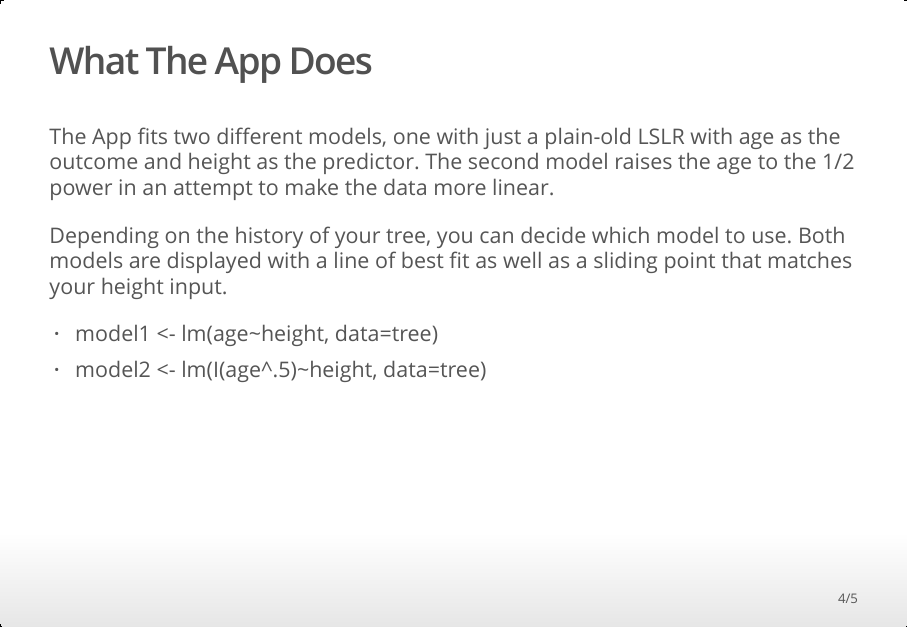
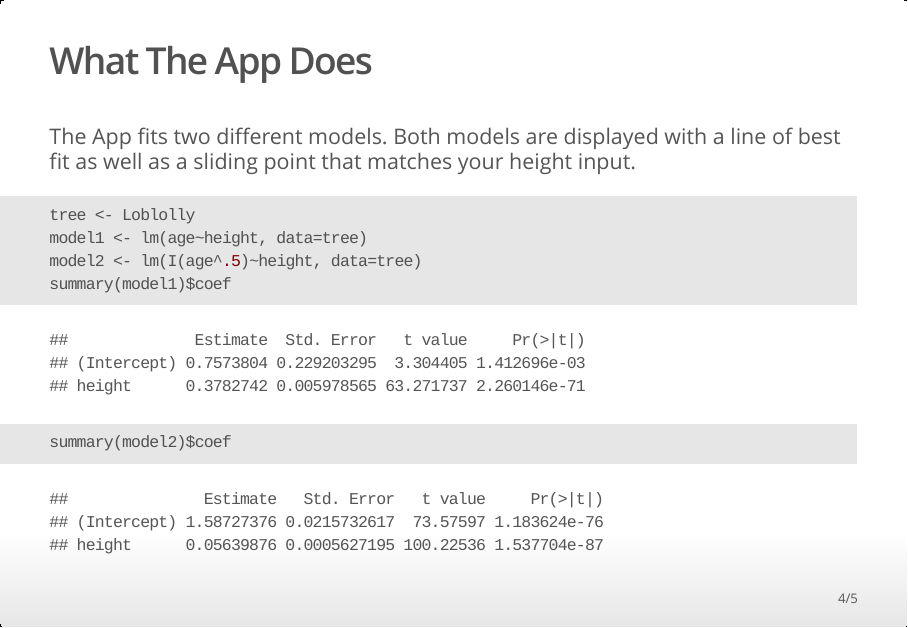
Before and after one commit to sneakekat/Developing-Data-Products, an R Markdown document (FinalProject/final.Rmd): page 4 of 5. The pictures show the output file FinalProject/final.html that the author committed with the source, opened offline.

Commit message:
final project slide changes

````diff
--- a/FinalProject/final.Rmd
+++ b/FinalProject/final.Rmd
@@ -24,15 +24,16 @@ Using the App is very simple. All you need to do is measure the height of your L
 
 ## What The App Does
 
-The App fits two different models, one with just a plain-old LSLR with age as the outcome and height as the predictor. The second model raises the age to the 1/2 power in an attempt to make the data more linear.
-
-Depending on the history of your tree, you can decide which model to use. Both models are displayed with a line of best fit as well as a sliding point that matches your height input.
+The App fits two different models. Both models are displayed with a line of best fit as well as a sliding point that matches your height input.
 
 
-
-- model1 <- lm(age~height, data=tree)
-- model2 <- lm(I(age^.5)~height, data=tree)
-
+```{r, echo=TRUE}
+tree <- Loblolly
+model1 <- lm(age~height, data=tree)
+model2 <- lm(I(age^.5)~height, data=tree)
+summary(model1)$coef
+summary(model2)$coef
+```
 
 
 ## What's the Magic of Model 2?
````
Also changed, not shown: FinalProject/final.html.
